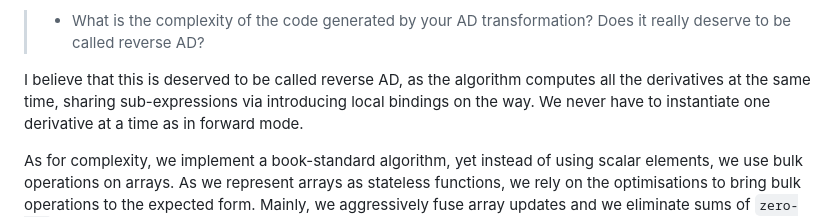
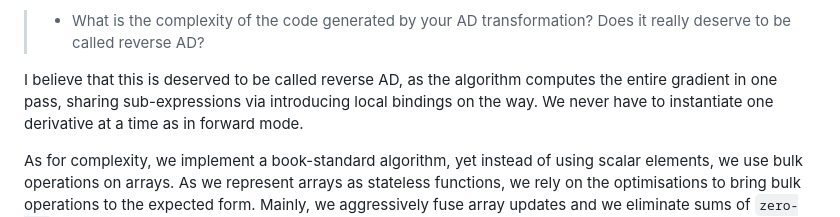
Before and after one commit to ashinkarov/cnn-futhark, a Markdown page: rebuttal/rebuttal.md, the part around the change. Rendered like a GitHub page.

Commit message:
Clarify.

```diff
--- a/rebuttal/rebuttal.md
+++ b/rebuttal/rebuttal.md
@@ -77,7 +77,7 @@ all our technique does, it automates computation of the offsets within the conte
 > - What is the complexity of the code generated by your AD transformation? Does it really deserve to be called reverse AD?
 
 I believe that this is deserved to be called reverse AD, as the algorithm computes
-all the derivatives at the same time, sharing sub-expressions via introducing
+the entire gradient in one pass, sharing sub-expressions via introducing
 local bindings on the way.  We never have to instantiate one derivative at a time
 as in forward mode.
 
```
